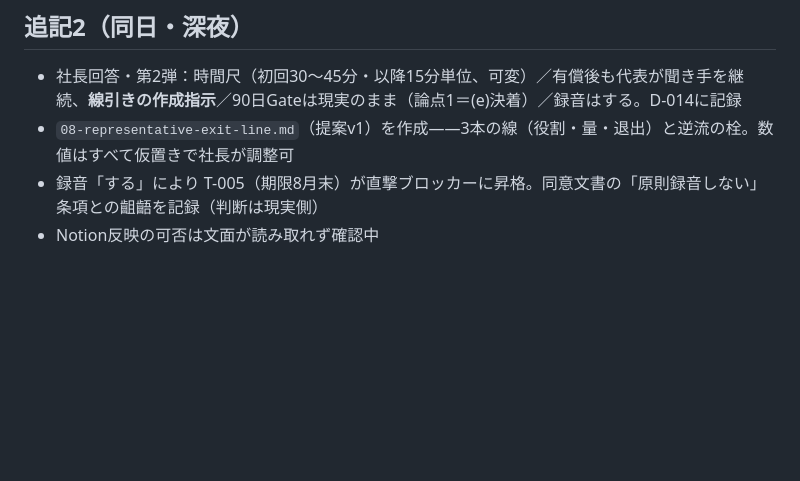
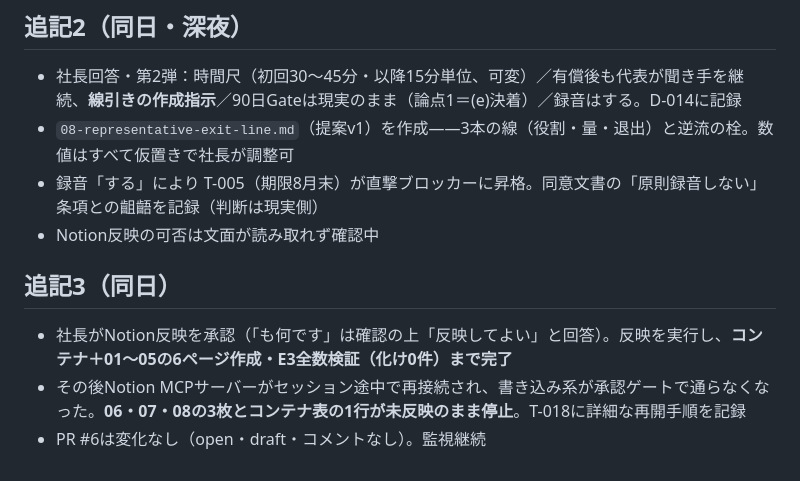
Before and after one commit to hyqooo/ACOVIA_AI_Esimulation, a Markdown page: secretary/diary/2026-08-06.md, the part around the change. GitHub-like rendering; blank space fills up the shorter version.

```diff
--- a/secretary/diary/2026-08-06.md
+++ b/secretary/diary/2026-08-06.md
@@ -32,3 +32,9 @@ T-018（Notion反映・PR整理）／T-019（確認9件）／T-020（キー失
 - `08-representative-exit-line.md`（提案v1）を作成——3本の線（役割・量・退出）と逆流の栓。数値はすべて仮置きで社長が調整可
 - 録音「する」により T-005（期限8月末）が直撃ブロッカーに昇格。同意文書の「原則録音しない」条項との齟齬を記録（判断は現実側）
 - Notion反映の可否は文面が読み取れず確認中
+
+## 追記3（同日）
+
+- 社長がNotion反映を承認（「も何です」は確認の上「反映してよい」と回答）。反映を実行し、**コンテナ＋01〜05の6ページ作成・E3全数検証（化け0件）まで完了**
+- その後Notion MCPサーバーがセッション途中で再接続され、書き込み系が承認ゲートで通らなくなった。**06・07・08の3枚とコンテナ表の1行が未反映のまま停止**。T-018に詳細な再開手順を記録
+- PR #6は変化なし（open・draft・コメントなし）。監視継続
```
Also changed, not shown: secretary/todo/open-tasks.md (+1 -0 lines).
